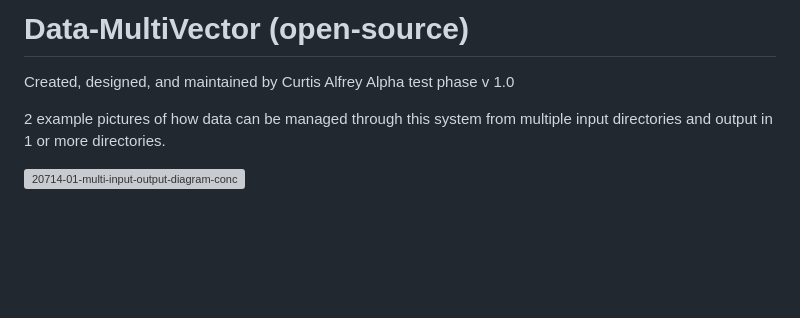
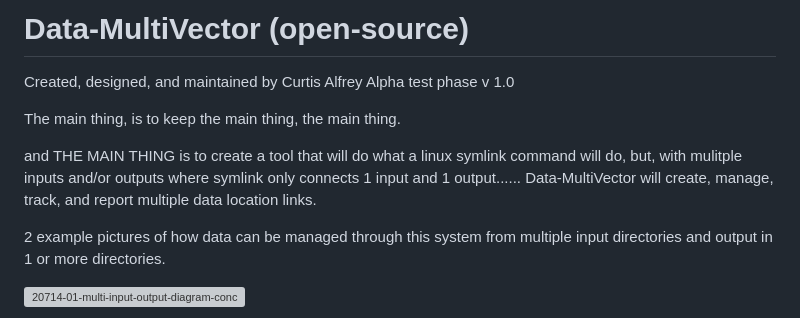
Before and after one commit to curtalfrey/Data-MultiVector, a Markdown page: README.md, the part around the change. GitHub-like rendering; blank space fills up the shorter version; grey boxes are pictures that could not be loaded.

```diff
--- a/README.md
+++ b/README.md
@@ -1,6 +1,13 @@
 # Data-MultiVector (open-source)
 Created, designed, and maintained by Curtis Alfrey
 Alpha test phase v 1.0
+
+The main thing, is to keep the main thing, the main thing.
+
+and THE MAIN THING is to create a tool that will do what a linux symlink command will do, but, with mulitple inputs and/or outputs where symlink only connects 1 input and 1 output......
+Data-MultiVector will create, manage, track, and report multiple data location links.
+
+
 
 2 example pictures of how data can be managed through this system from multiple input directories and output in 1 or more directories.
 
```
